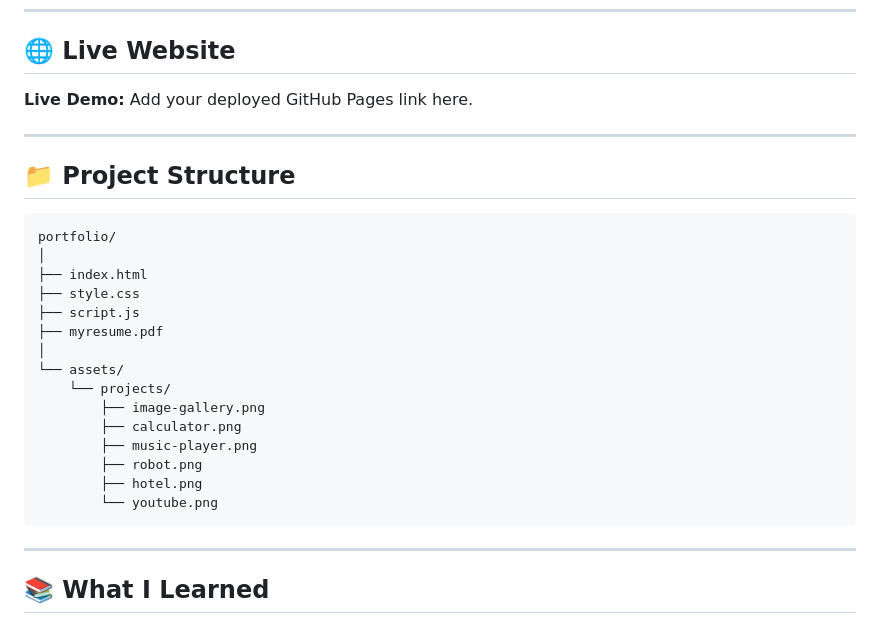
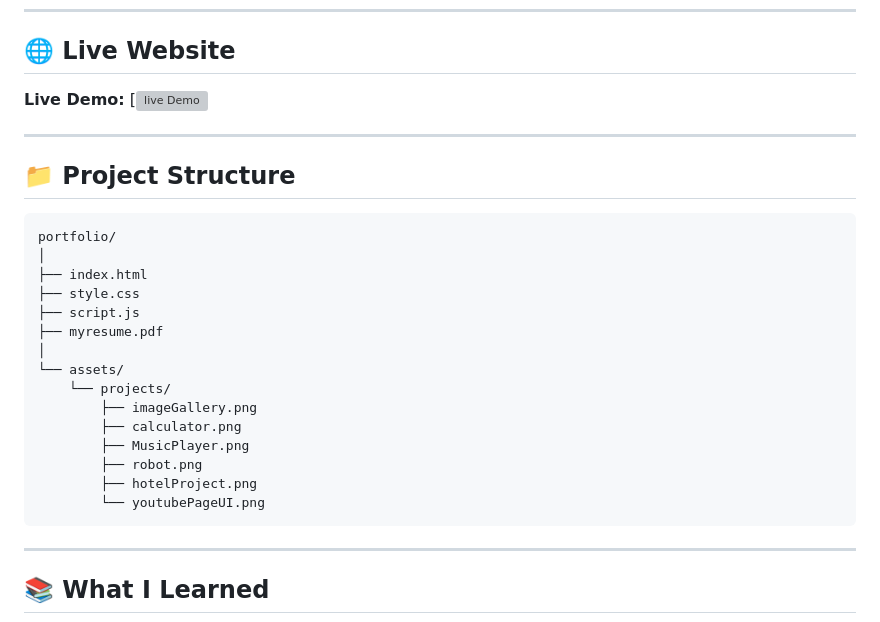
Before and after one commit to PixorixArt/CodeAlpha-Task-4-Personal-Portfolio-Website, a Markdown page: README.md, the part around the change. Rendered like a GitHub page; grey boxes are pictures that could not be loaded.

````diff
--- a/README.md
+++ b/README.md
@@ -118,7 +118,7 @@ Screenshots of the portfolio can be added here to give visitors a quick look at
 ## 🌐 Live Website
 
 **Live Demo:**
-Add your deployed GitHub Pages link here.
+ [![live Demo](https://pixorixart.github.io/CodeAlpha-Task-4-Personal-Portfolio-Website/)
 
 ---
 
@@ -134,12 +134,12 @@ portfolio/
 │
 └── assets/
     └── projects/
-        ├── image-gallery.png
+        ├── imageGallery.png
         ├── calculator.png
-        ├── music-player.png
+        ├── MusicPlayer.png
         ├── robot.png
-        ├── hotel.png
-        └── youtube.png
+        ├── hotelProject.png
+        └── youtubePageUI.png
 ```
 
 ---
````
